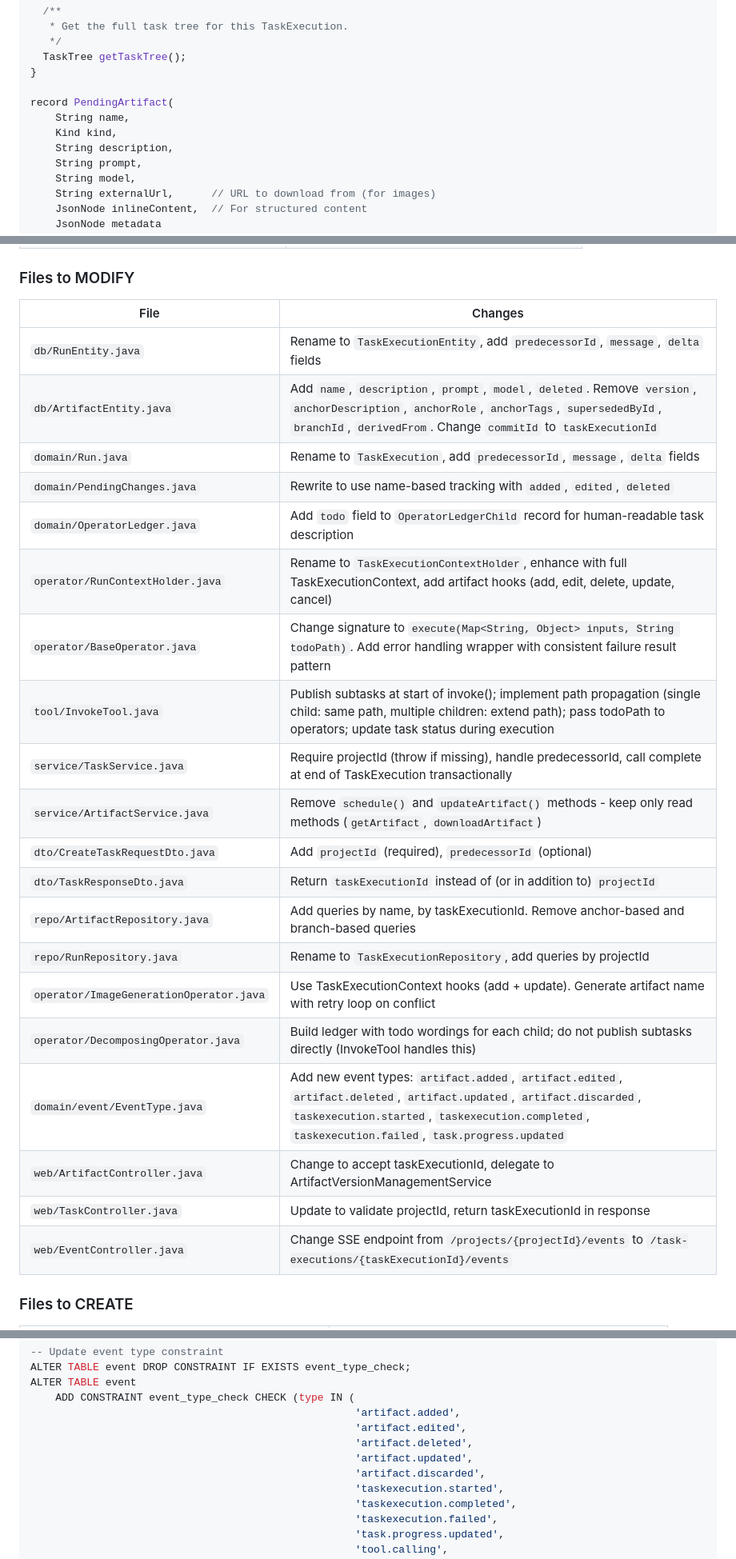
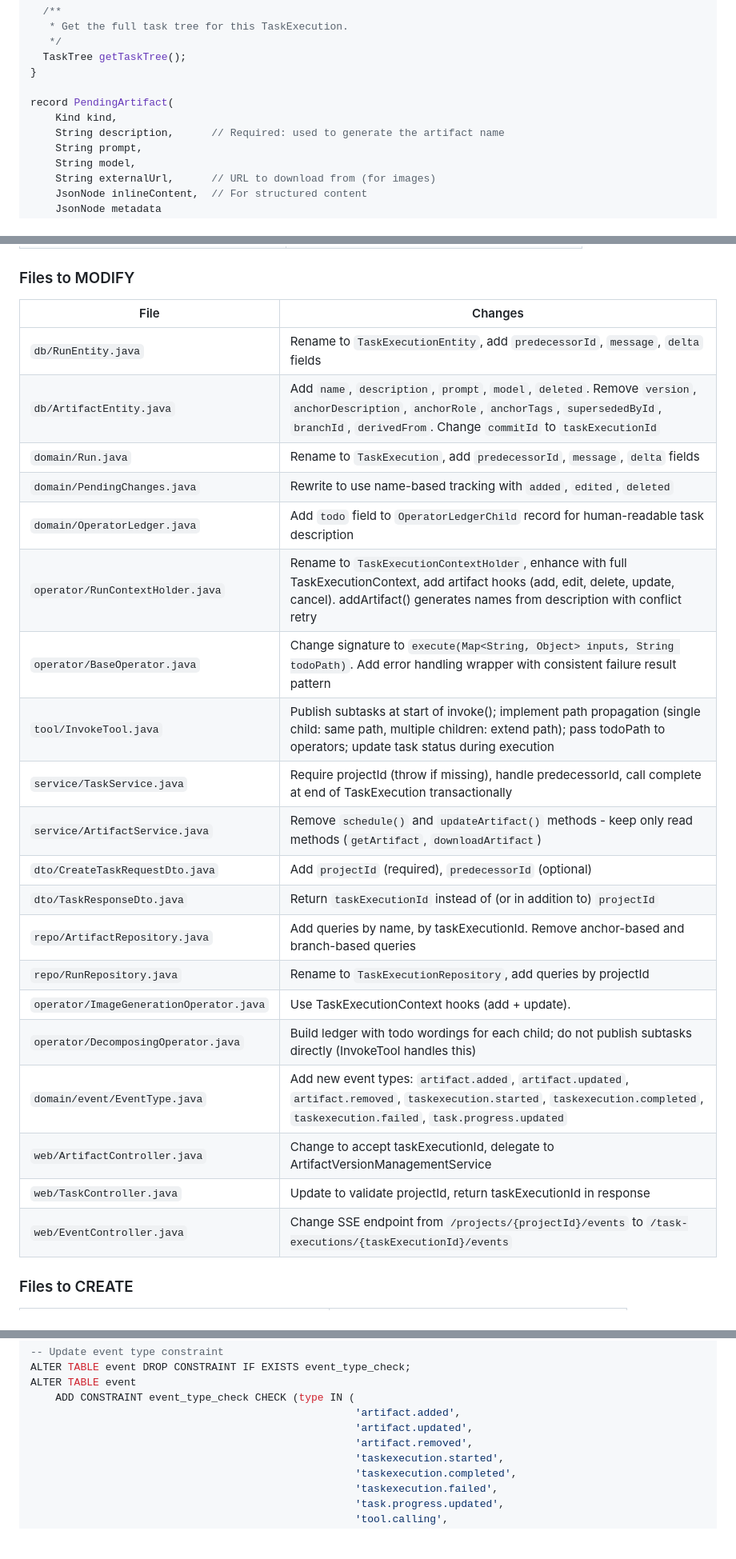
Before and after one commit to lukeashford/hypocaust, a Markdown page: docs/artifact-version-control-concept.md, 3 parts joined by grey strips. Shown at 80% size. Drawn GitHub-style; blank space fills up the shorter version.

```diff
--- a/docs/artifact-version-control-concept.md
+++ b/docs/artifact-version-control-concept.md
@@ -274,9 +276,8 @@ class TaskExecutionContext {
 }
 
 record PendingArtifact(
-    String name,
     Kind kind,
-    String description,
+    String description,      // Required: used to generate the artifact name
     String prompt,
     String model,
     String externalUrl,      // URL to download from (for images)
@@ -964,28 +927,28 @@ List<Artifact> getArtifactsAtTaskExecution(UUID taskExecutionId) {
 
 ### Files to MODIFY
 
-| File                                    | Changes                                                                                                                                                                                                                     |
-|-----------------------------------------|-----------------------------------------------------------------------------------------------------------------------------------------------------------------------------------------------------------------------------|
-| `db/RunEntity.java`                     | Rename to `TaskExecutionEntity`, add `predecessorId`, `message`, `delta` fields                                                                                                                                             |
-| `db/ArtifactEntity.java`                | Add `name`, `description`, `prompt`, `model`, `deleted`. Remove `version`, `anchorDescription`, `anchorRole`, `anchorTags`, `supersededById`, `branchId`, `derivedFrom`. Change `commitId` to `taskExecutionId`             |
-| `domain/Run.java`                       | Rename to `TaskExecution`, add `predecessorId`, `message`, `delta` fields                                                                                                                                                   |
-| `domain/PendingChanges.java`            | Rewrite to use name-based tracking with `added`, `edited`, `deleted`                                                                                                                                                        |
-| `domain/OperatorLedger.java`            | Add `todo` field to `OperatorLedgerChild` record for human-readable task description                                                                                                                                        |
-| `operator/RunContextHolder.java`        | Rename to `TaskExecutionContextHolder`, enhance with full TaskExecutionContext, add artifact hooks (add, edit, delete, update, cancel)                                                                                      |
-| `operator/BaseOperator.java`            | Change signature to `execute(Map<String, Object> inputs, String todoPath)`. Add error handling wrapper with consistent failure result pattern                                                                               |
-| `tool/InvokeTool.java`                  | Publish subtasks at start of invoke(); implement path propagation (single child: same path, multiple children: extend path); pass todoPath to operators; update task status during execution                                |
-| `service/TaskService.java`              | Require projectId (throw if missing), handle predecessorId, call complete at end of TaskExecution transactionally                                                                                                           |
-| `service/ArtifactService.java`          | Remove `schedule()` and `updateArtifact()` methods - keep only read methods (`getArtifact`, `downloadArtifact`)                                                                                                             |
-| `dto/CreateTaskRequestDto.java`         | Add `projectId` (required), `predecessorId` (optional)                                                                                                                                                                      |
-| `dto/TaskResponseDto.java`              | Return `taskExecutionId` instead of (or in addition to) `projectId`                                                                                                                                                         |
-| `repo/ArtifactRepository.java`          | Add queries by name, by taskExecutionId. Remove anchor-based and branch-based queries                                                                                                                                       |
-| `repo/RunRepository.java`               | Rename to `TaskExecutionRepository`, add queries by projectId                                                                                                                                                               |
-| `operator/ImageGenerationOperator.java` | Use TaskExecutionContext hooks (add + update). Generate artifact name with retry loop on conflict                                                                                                                           |
-| `operator/DecomposingOperator.java`     | Build ledger with todo wordings for each child; do not publish subtasks directly (InvokeTool handles this)                                                                                                                  |
-| `domain/event/EventType.java`           | Add new event types: `artifact.added`, `artifact.edited`, `artifact.deleted`, `artifact.updated`, `artifact.discarded`, `taskexecution.started`, `taskexecution.completed`, `taskexecution.failed`, `task.progress.updated` |
-| `web/ArtifactController.java`           | Change to accept taskExecutionId, delegate to ArtifactVersionManagementService                                                                                                                                              |
-| `web/TaskController.java`               | Update to validate projectId, return taskExecutionId in response                                                                                                                                                            |
-| `web/EventController.java`              | Change SSE endpoint from `/projects/{projectId}/events` to `/task-executions/{taskExecutionId}/events`                                                                                                                      |
+| File                                    | Changes                                                                                                                                                                                                         |
+|-----------------------------------------|-----------------------------------------------------------------------------------------------------------------------------------------------------------------------------------------------------------------|
+| `db/RunEntity.java`                     | Rename to `TaskExecutionEntity`, add `predecessorId`, `message`, `delta` fields                                                                                                                                 |
+| `db/ArtifactEntity.java`                | Add `name`, `description`, `prompt`, `model`, `deleted`. Remove `version`, `anchorDescription`, `anchorRole`, `anchorTags`, `supersededById`, `branchId`, `derivedFrom`. Change `commitId` to `taskExecutionId` |
+| `domain/Run.java`                       | Rename to `TaskExecution`, add `predecessorId`, `message`, `delta` fields                                                                                                                                       |
+| `domain/PendingChanges.java`            | Rewrite to use name-based tracking with `added`, `edited`, `deleted`                                                                                                                                            |
+| `domain/OperatorLedger.java`            | Add `todo` field to `OperatorLedgerChild` record for human-readable task description                                                                                                                            |
+| `operator/RunContextHolder.java`        | Rename to `TaskExecutionContextHolder`, enhance with full TaskExecutionContext, add artifact hooks (add, edit, delete, update, cancel). addArtifact() generates names from description with conflict retry      |
+| `operator/BaseOperator.java`            | Change signature to `execute(Map<String, Object> inputs, String todoPath)`. Add error handling wrapper with consistent failure result pattern                                                                   |
+| `tool/InvokeTool.java`                  | Publish subtasks at start of invoke(); implement path propagation (single child: same path, multiple children: extend path); pass todoPath to operators; update task status during execution                    |
+| `service/TaskService.java`              | Require projectId (throw if missing), handle predecessorId, call complete at end of TaskExecution transactionally                                                                                               |
+| `service/ArtifactService.java`          | Remove `schedule()` and `updateArtifact()` methods - keep only read methods (`getArtifact`, `downloadArtifact`)                                                                                                 |
+| `dto/CreateTaskRequestDto.java`         | Add `projectId` (required), `predecessorId` (optional)                                                                                                                                                          |
+| `dto/TaskResponseDto.java`              | Return `taskExecutionId` instead of (or in addition to) `projectId`                                                                                                                                             |
+| `repo/ArtifactRepository.java`          | Add queries by name, by taskExecutionId. Remove anchor-based and branch-based queries                                                                                                                           |
+| `repo/RunRepository.java`               | Rename to `TaskExecutionRepository`, add queries by projectId                                                                                                                                                   |
+| `operator/ImageGenerationOperator.java` | Use TaskExecutionContext hooks (add + update).                                                                                                                                                                  |
+| `operator/DecomposingOperator.java`     | Build ledger with todo wordings for each child; do not publish subtasks directly (InvokeTool handles this)                                                                                                      |
+| `domain/event/EventType.java`           | Add new event types: `artifact.added`, `artifact.updated`, `artifact.removed`, `taskexecution.started`, `taskexecution.completed`, `taskexecution.failed`, `task.progress.updated`                              |
+| `web/ArtifactController.java`           | Change to accept taskExecutionId, delegate to ArtifactVersionManagementService                                                                                                                                  |
+| `web/TaskController.java`               | Update to validate projectId, return taskExecutionId in response                                                                                                                                                |
+| `web/EventController.java`              | Change SSE endpoint from `/projects/{projectId}/events` to `/task-executions/{taskExecutionId}/events`                                                                                                          |
 
 ### Files to CREATE
 
@@ -1068,10 +1029,8 @@ ALTER TABLE event DROP CONSTRAINT IF EXISTS event_type_check;
 ALTER TABLE event
     ADD CONSTRAINT event_type_check CHECK (type IN (
                                                     'artifact.added',
-                                                    'artifact.edited',
-                                                    'artifact.deleted',
                                                     'artifact.updated',
-                                                    'artifact.discarded',
+                                                    'artifact.removed',
                                                     'taskexecution.started',
                                                     'taskexecution.completed',
                                                     'taskexecution.failed',
```
Also changed, not shown: other parts of docs/artifact-version-control-concept.md (+67 -105 lines).
